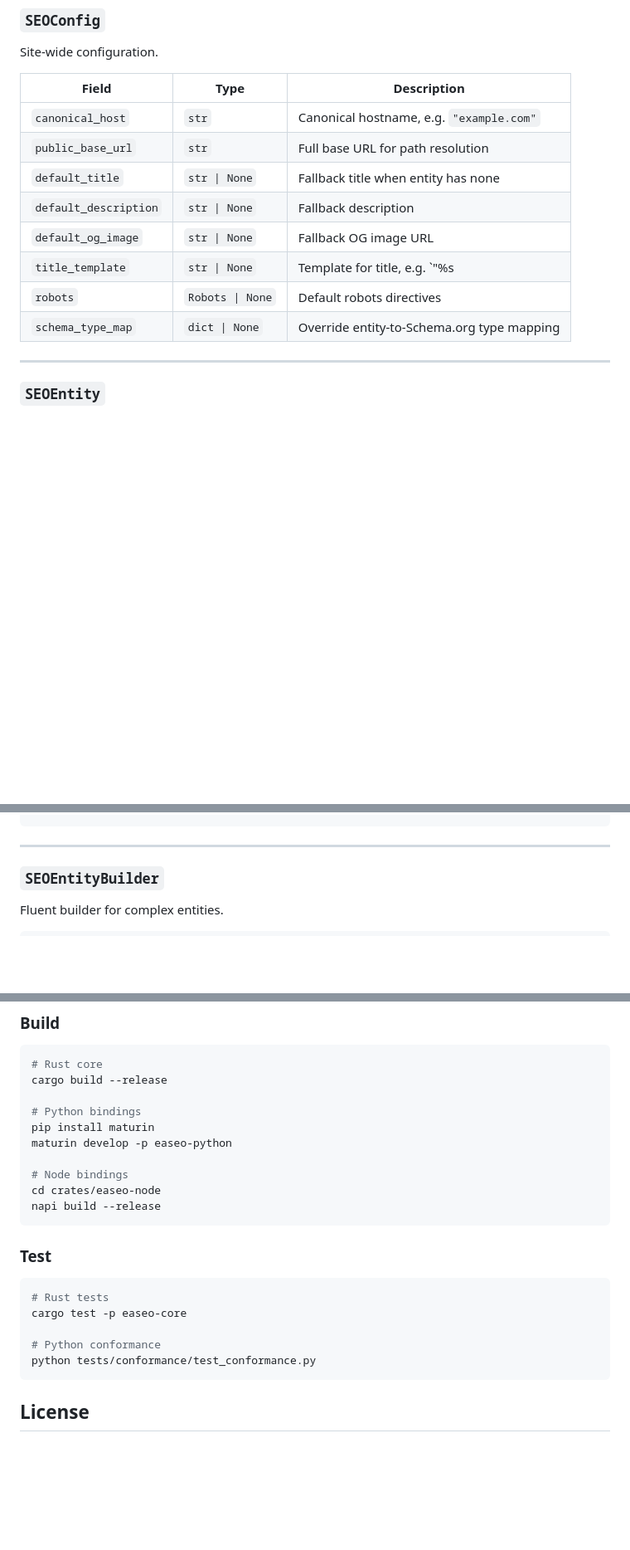
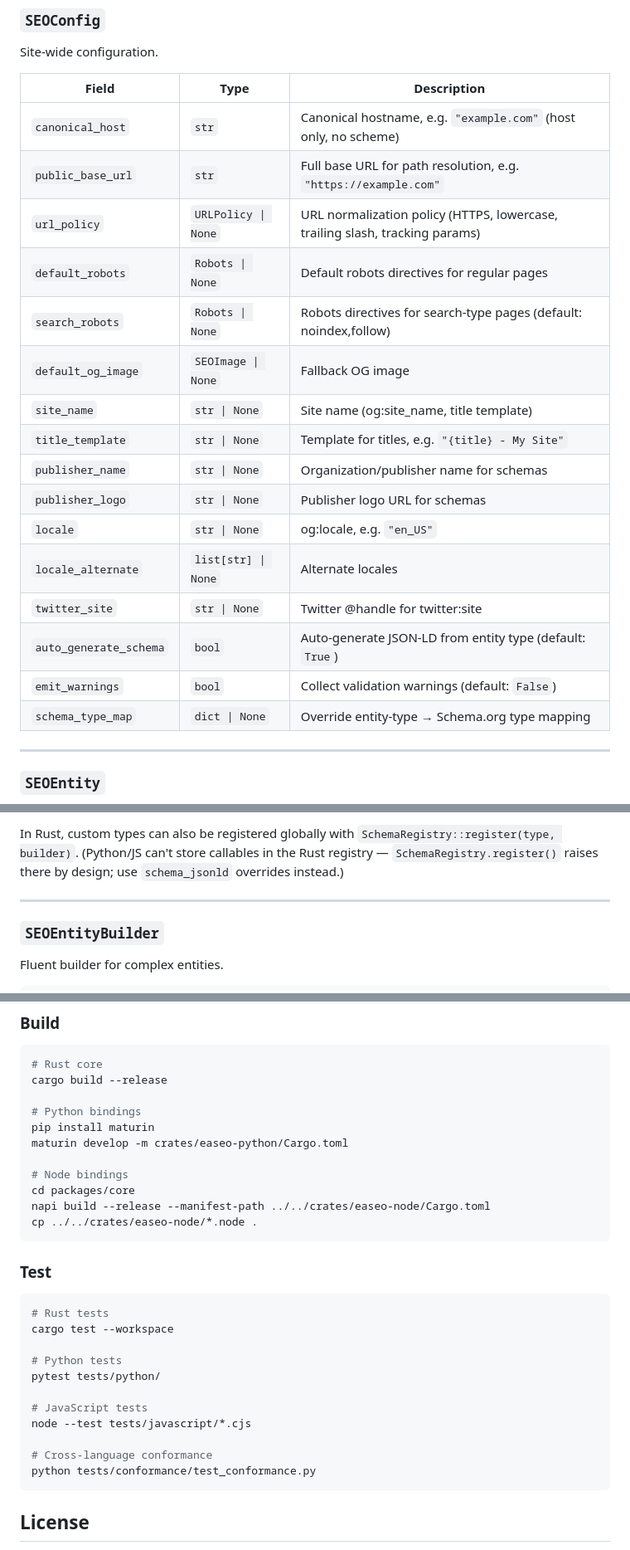
Before and after one commit to emiliano-go/easeo, a Markdown page: README.md, 3 parts joined by grey strips. Shown at 83% size. Drawn GitHub-style; blank space fills up the shorter version.

````diff
--- a/README.md
+++ b/README.md
@@ -183,14 +183,22 @@ Site-wide configuration.
 
 | Field | Type | Description |
 |-------|------|-------------|
-| `canonical_host` | `str` | Canonical hostname, e.g. `"example.com"` |
-| `public_base_url` | `str` | Full base URL for path resolution |
-| `default_title` | `str \| None` | Fallback title when entity has none |
-| `default_description` | `str \| None` | Fallback description |
-| `default_og_image` | `str \| None` | Fallback OG image URL |
-| `title_template` | `str \| None` | Template for title, e.g. `"%s | My Site"` |
-| `robots` | `Robots \| None` | Default robots directives |
-| `schema_type_map` | `dict \| None` | Override entity-to-Schema.org type mapping |
+| `canonical_host` | `str` | Canonical hostname, e.g. `"example.com"` (host only, no scheme) |
+| `public_base_url` | `str` | Full base URL for path resolution, e.g. `"https://example.com"` |
+| `url_policy` | `URLPolicy \| None` | URL normalization policy (HTTPS, lowercase, trailing slash, tracking params) |
+| `default_robots` | `Robots \| None` | Default robots directives for regular pages |
+| `search_robots` | `Robots \| None` | Robots directives for search-type pages (default: noindex,follow) |
+| `default_og_image` | `SEOImage \| None` | Fallback OG image |
+| `site_name` | `str \| None` | Site name (og:site_name, title template) |
+| `title_template` | `str \| None` | Template for titles, e.g. `"{title} - My Site"` |
+| `publisher_name` | `str \| None` | Organization/publisher name for schemas |
+| `publisher_logo` | `str \| None` | Publisher logo URL for schemas |
+| `locale` | `str \| None` | og:locale, e.g. `"en_US"` |
+| `locale_alternate` | `list[str] \| None` | Alternate locales |
+| `twitter_site` | `str \| None` | Twitter @handle for twitter:site |
+| `auto_generate_schema` | `bool` | Auto-generate JSON-LD from entity type (default: `True`) |
+| `emit_warnings` | `bool` | Collect validation warnings (default: `False`) |
+| `schema_type_map` | `dict \| None` | Override entity-type → Schema.org type mapping |
 
 ---
 
@@ -252,4 +277,7 @@ registry.register("Podcast", lambda entity, config, canonical, title, desc, og:
 ```
+
+In Rust, custom types can also be registered globally with `SchemaRegistry::register(type, builder)`.
+(Python/JS can't store callables in the Rust registry — `SchemaRegistry.register()` raises there by design; use `schema_jsonld` overrides instead.)
 
 ---
 
@@ -354,20 +372,27 @@ cargo build --release
 
 # Python bindings
 pip install maturin
-maturin develop -p easeo-python
+maturin develop -m crates/easeo-python/Cargo.toml
 
 # Node bindings
-cd crates/easeo-node
-napi build --release
+cd packages/core
+napi build --release --manifest-path ../../crates/easeo-node/Cargo.toml
+cp ../../crates/easeo-node/*.node .
 ```
 
 ### Test
 
 ```bash
 # Rust tests
-cargo test -p easeo-core
+cargo test --workspace
 
-# Python conformance
+# Python tests
+pytest tests/python/
+
+# JavaScript tests
+node --test tests/javascript/*.cjs
+
+# Cross-language conformance
 python tests/conformance/test_conformance.py
 ```
 
````
Also changed, not shown: other parts of README.md (+33 -26 lines).
